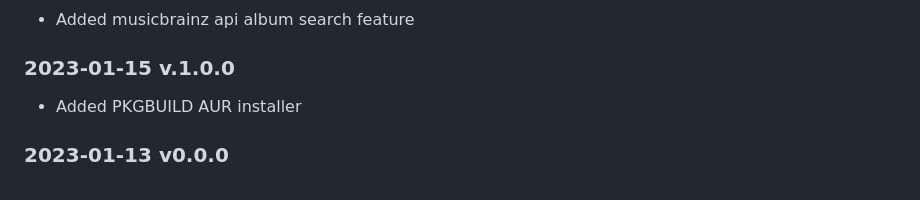
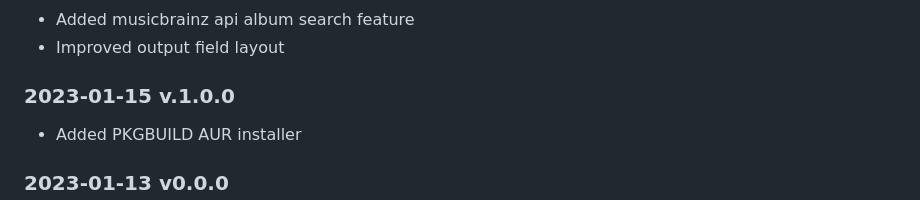
Before and after one commit to kevinonyango254/album-manager-gui, a Markdown page: README.md, the part around one of its changes. GitHub-like rendering.

```diff
--- a/README.md
+++ b/README.md
@@ -37,5 +37,6 @@ AUR location /usr/lib/album-manager-gui/albums.json
 
  - Added musicbrainz api album search feature
+ - Improved output field layout
 ### 2023-01-15 v.1.0.0
 
  - Added PKGBUILD AUR installer
```
Also changed, not shown: other parts of README.md (+1 -1 lines).
